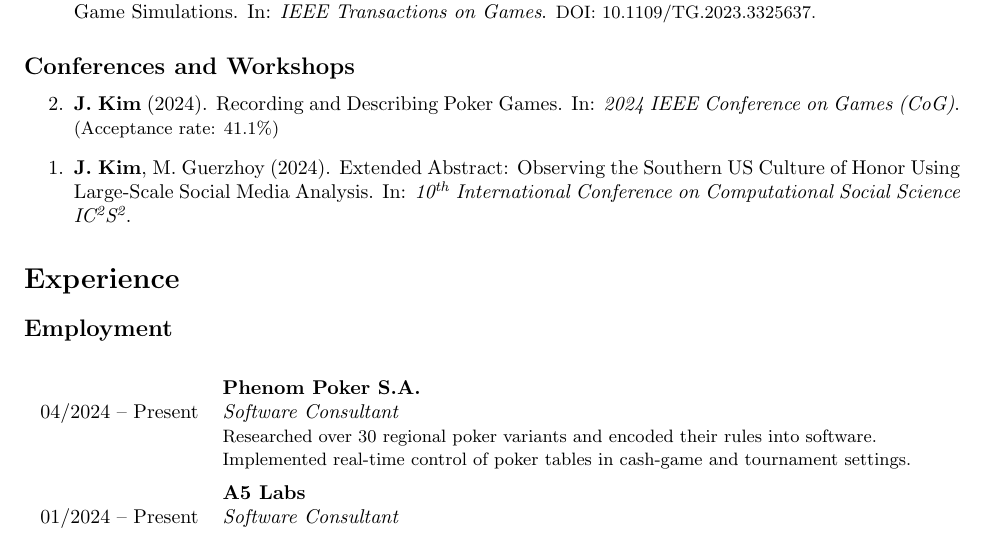
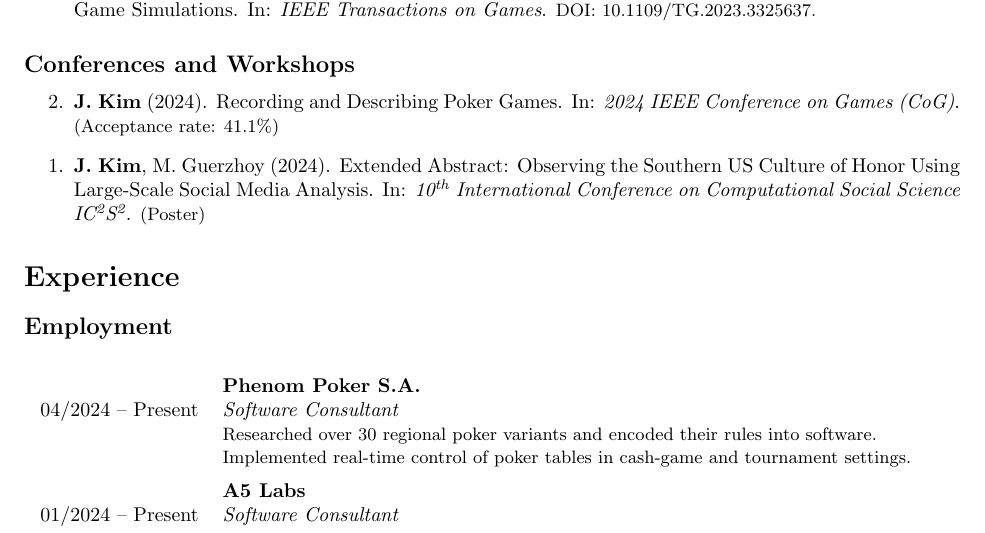
Before and after one commit to AussieSeaweed/personal-cv, a LaTeX document (main.tex): part of page 1 of 4, cut so that both start at the same text. Compiled offline with pdfLaTeX.

Commit message:
Add presentation type

```diff
--- a/main.tex
+++ b/main.tex
@@ -49,7 +49,7 @@
 
 	\begin{etaremune}
 		\item \textbf{J. Kim} (2024). Recording and Describing Poker Games. In: \textit{2024 IEEE Conference on Games (CoG)}. {\small (Acceptance rate: 41.1\%)} % DOI: \href{https://doi.org/10.1109/CoGTODO}{10.1109/CoGTODO}.
-		\item \textbf{J. Kim}, M. Guerzhoy (2024). Extended Abstract: Observing the Southern US Culture of Honor Using Large-Scale Social Media Analysis. In: \textit{10\textsuperscript{th} International Conference on Computational Social Science IC\textsuperscript{2}S\textsuperscript{2}}. % {\small (Acceptance rate: TODO\%)}
+		\item \textbf{J. Kim}, M. Guerzhoy (2024). Extended Abstract: Observing the Southern US Culture of Honor Using Large-Scale Social Media Analysis. In: \textit{10\textsuperscript{th} International Conference on Computational Social Science IC\textsuperscript{2}S\textsuperscript{2}}. {\small (Poster)}  % Acceptance rate: TODO\%
 	\end{etaremune}
 
 	\section*{Experience}
```
